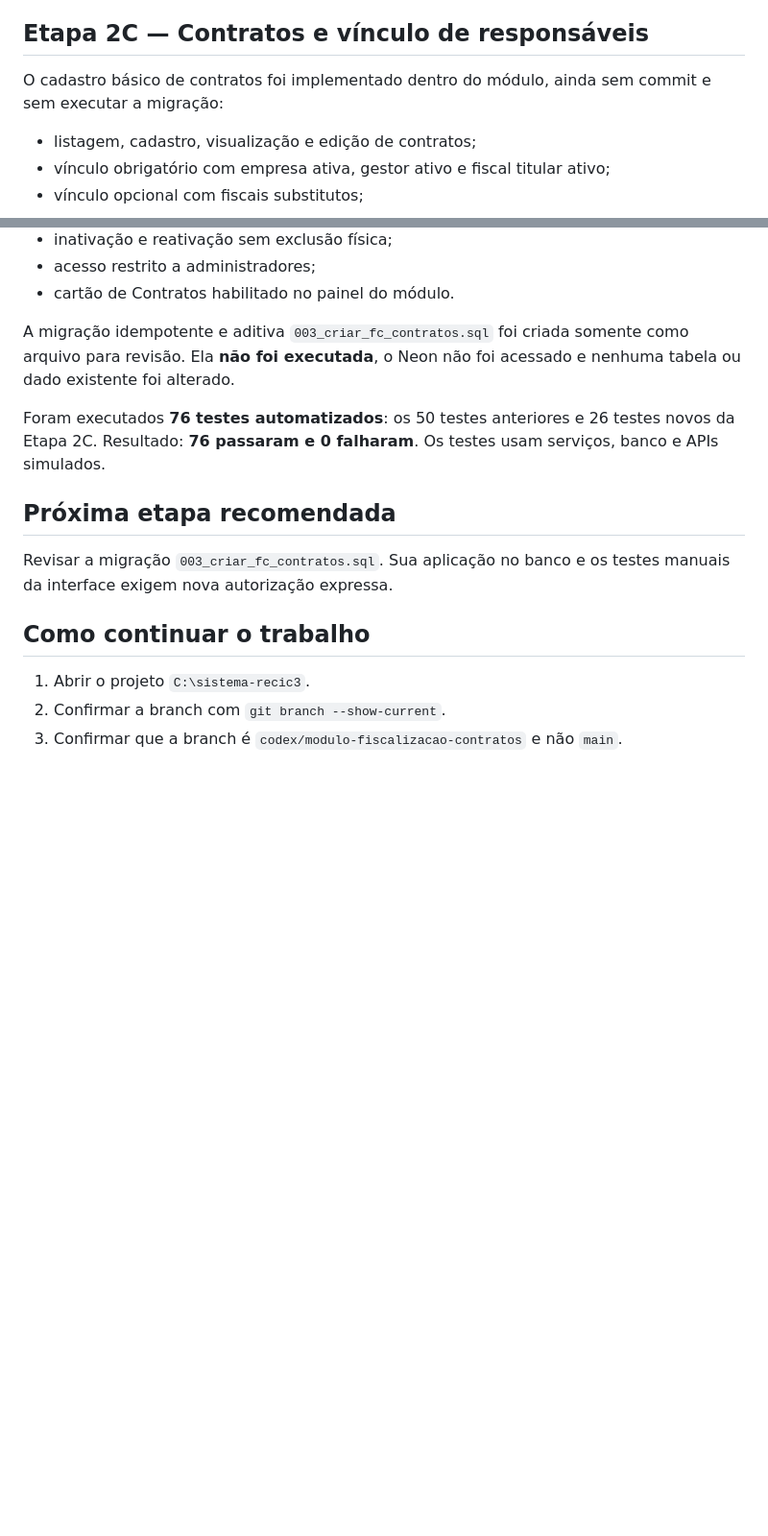
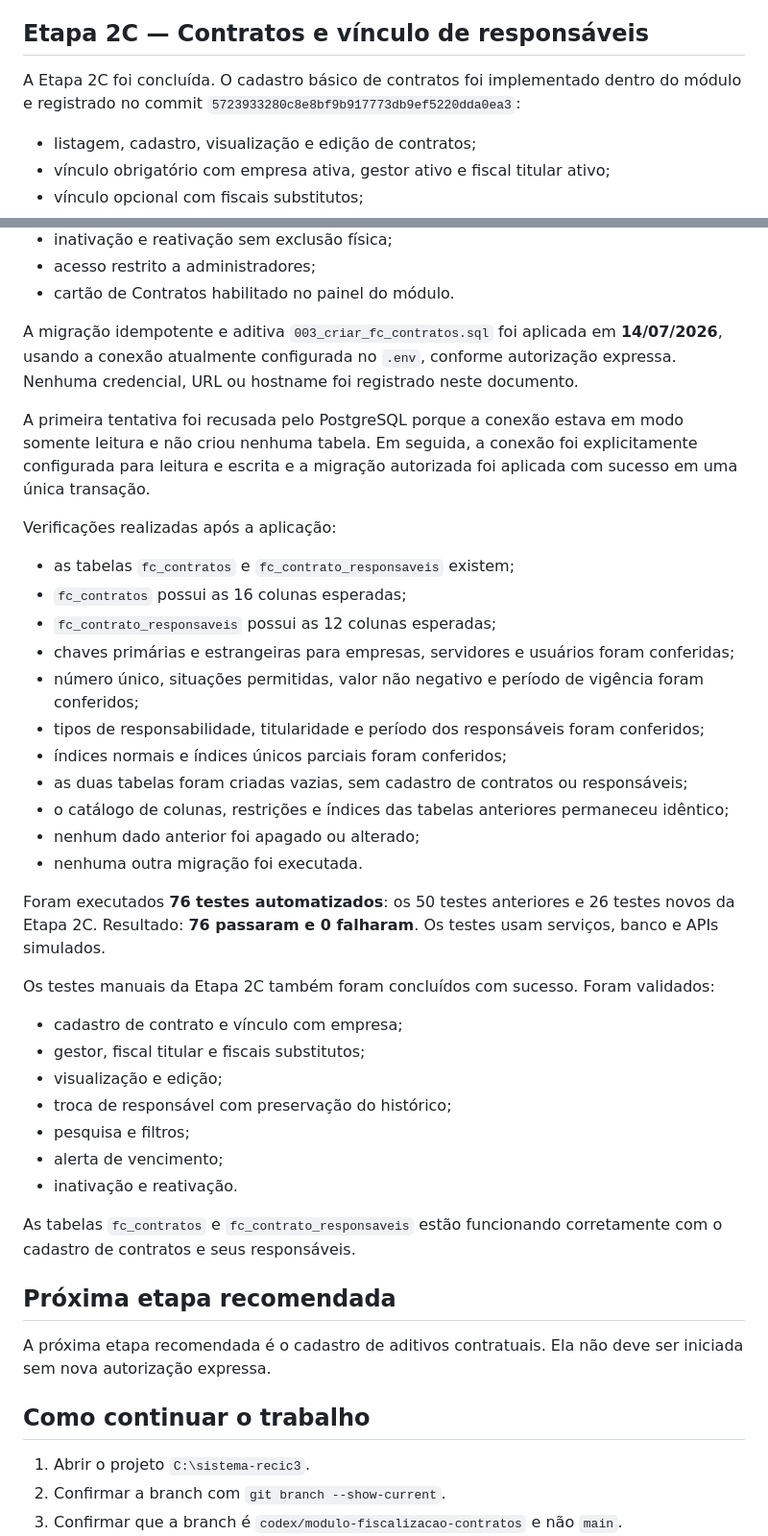
Before and after one commit to MarcosJoseChaves/sistema-recic3, a Markdown page: STATUS_DESENVOLVIMENTO.md, 2 parts joined by grey strips. Shown at 96% size. Drawn GitHub-style; blank space fills up the shorter version.

Commit message:
Registra conclusão do cadastro de contratos

```diff
--- a/STATUS_DESENVOLVIMENTO.md
+++ b/STATUS_DESENVOLVIMENTO.md
@@ -152,7 +152,7 @@ A tabela `fc_servidores` está funcionando corretamente com o cadastro de servid
 
 ## Etapa 2C — Contratos e vínculo de responsáveis
 
-O cadastro básico de contratos foi implementado dentro do módulo, ainda sem commit e sem executar a migração:
+A Etapa 2C foi concluída. O cadastro básico de contratos foi implementado dentro do módulo e registrado no commit `5723933280c8e8bf9b917773db9ef5220dda0ea3`:
 
 - listagem, cadastro, visualização e edição de contratos;
 - vínculo obrigatório com empresa ativa, gestor ativo e fiscal titular ativo;
@@ -167,13 +167,41 @@ O cadastro básico de contratos foi implementado dentro do módulo, ainda sem co
 - acesso restrito a administradores;
 - cartão de Contratos habilitado no painel do módulo.
 
-A migração idempotente e aditiva `003_criar_fc_contratos.sql` foi criada somente como arquivo para revisão. Ela **não foi executada**, o Neon não foi acessado e nenhuma tabela ou dado existente foi alterado.
+A migração idempotente e aditiva `003_criar_fc_contratos.sql` foi aplicada em **14/07/2026**, usando a conexão atualmente configurada no `.env`, conforme autorização expressa. Nenhuma credencial, URL ou hostname foi registrado neste documento.
+
+A primeira tentativa foi recusada pelo PostgreSQL porque a conexão estava em modo somente leitura e não criou nenhuma tabela. Em seguida, a conexão foi explicitamente configurada para leitura e escrita e a migração autorizada foi aplicada com sucesso em uma única transação.
+
+Verificações realizadas após a aplicação:
+
+- as tabelas `fc_contratos` e `fc_contrato_responsaveis` existem;
+- `fc_contratos` possui as 16 colunas esperadas;
+- `fc_contrato_responsaveis` possui as 12 colunas esperadas;
+- chaves primárias e estrangeiras para empresas, servidores e usuários foram conferidas;
+- número único, situações permitidas, valor não negativo e período de vigência foram conferidos;
+- tipos de responsabilidade, titularidade e período dos responsáveis foram conferidos;
+- índices normais e índices únicos parciais foram conferidos;
+- as duas tabelas foram criadas vazias, sem cadastro de contratos ou responsáveis;
+- o catálogo de colunas, restrições e índices das tabelas anteriores permaneceu idêntico;
+- nenhum dado anterior foi apagado ou alterado;
+- nenhuma outra migração foi executada.
 
 Foram executados **76 testes automatizados**: os 50 testes anteriores e 26 testes novos da Etapa 2C. Resultado: **76 passaram e 0 falharam**. Os testes usam serviços, banco e APIs simulados.
 
+Os testes manuais da Etapa 2C também foram concluídos com sucesso. Foram validados:
+
+- cadastro de contrato e vínculo com empresa;
+- gestor, fiscal titular e fiscais substitutos;
+- visualização e edição;
+- troca de responsável com preservação do histórico;
+- pesquisa e filtros;
+- alerta de vencimento;
+- inativação e reativação.
+
+As tabelas `fc_contratos` e `fc_contrato_responsaveis` estão funcionando corretamente com o cadastro de contratos e seus responsáveis.
+
 ## Próxima etapa recomendada
 
-Revisar a migração `003_criar_fc_contratos.sql`. Sua aplicação no banco e os testes manuais da interface exigem nova autorização expressa.
+A próxima etapa recomendada é o cadastro de aditivos contratuais. Ela não deve ser iniciada sem nova autorização expressa.
 
 ## Como continuar o trabalho
 
```
